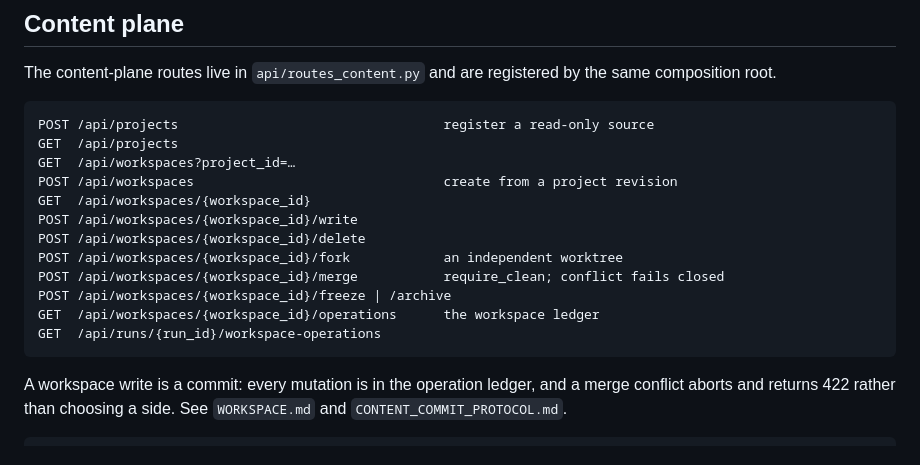
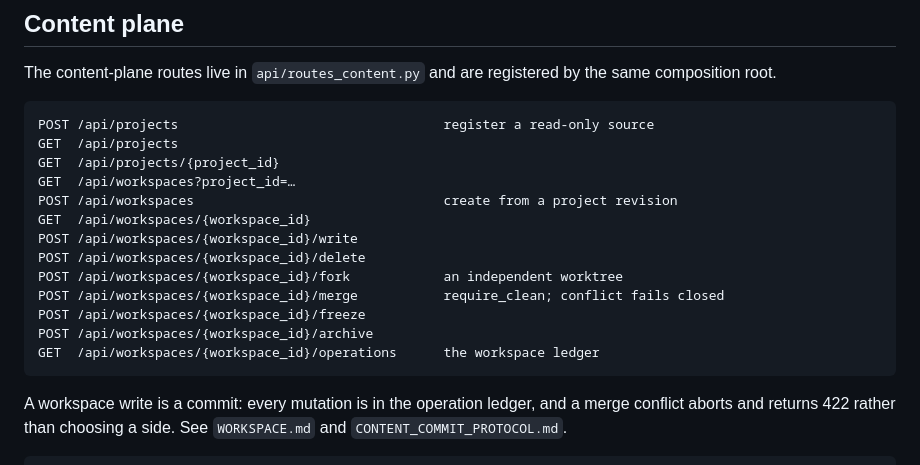
Before and after one commit to manstein-lzn/Anchor, a Markdown page: API.md, the part around the change. Rendered like a GitHub page.

Commit message:
Correct two endpoints in API.md
The content-plane section listed GET /api/runs/{run_id}/workspace-operations,
which does not exist (the ledger is workspace-scoped), and omitted
GET /api/projects/{project_id}. Every documented endpoint now resolves against the
registered routes.

````diff
--- a/API.md
+++ b/API.md
@@ -179,6 +179,7 @@ same composition root.
 ```http
 POST /api/projects                                  register a read-only source
 GET  /api/projects
+GET  /api/projects/{project_id}
 GET  /api/workspaces?project_id=…
 POST /api/workspaces                                create from a project revision
 GET  /api/workspaces/{workspace_id}
@@ -186,9 +187,9 @@ POST /api/workspaces/{workspace_id}/write
 POST /api/workspaces/{workspace_id}/delete
 POST /api/workspaces/{workspace_id}/fork            an independent worktree
 POST /api/workspaces/{workspace_id}/merge           require_clean; conflict fails closed
-POST /api/workspaces/{workspace_id}/freeze | /archive
+POST /api/workspaces/{workspace_id}/freeze
+POST /api/workspaces/{workspace_id}/archive
 GET  /api/workspaces/{workspace_id}/operations      the workspace ledger
-GET  /api/runs/{run_id}/workspace-operations
 ```
 
 A workspace write is a commit: every mutation is in the operation ledger, and a
````
